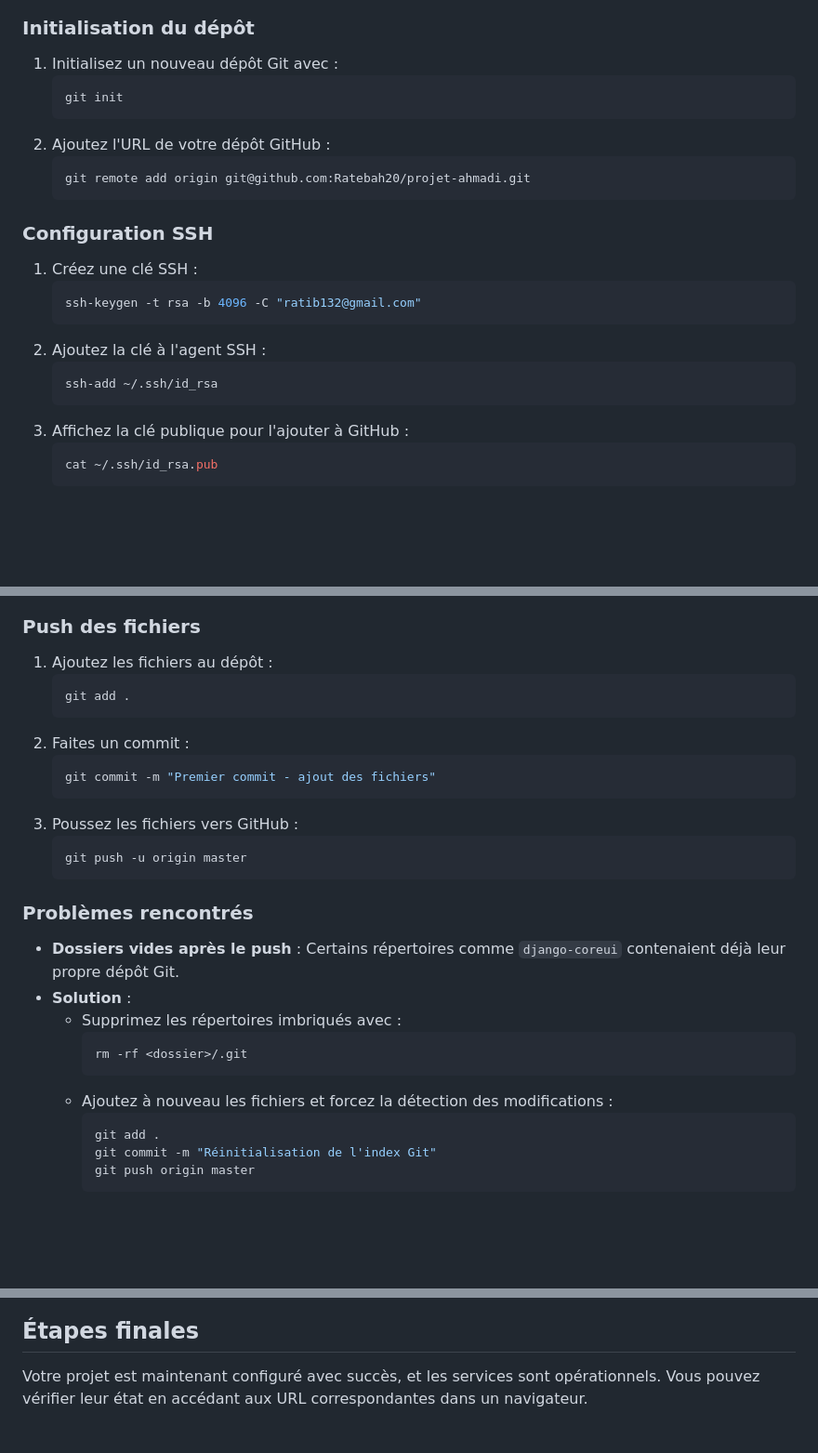
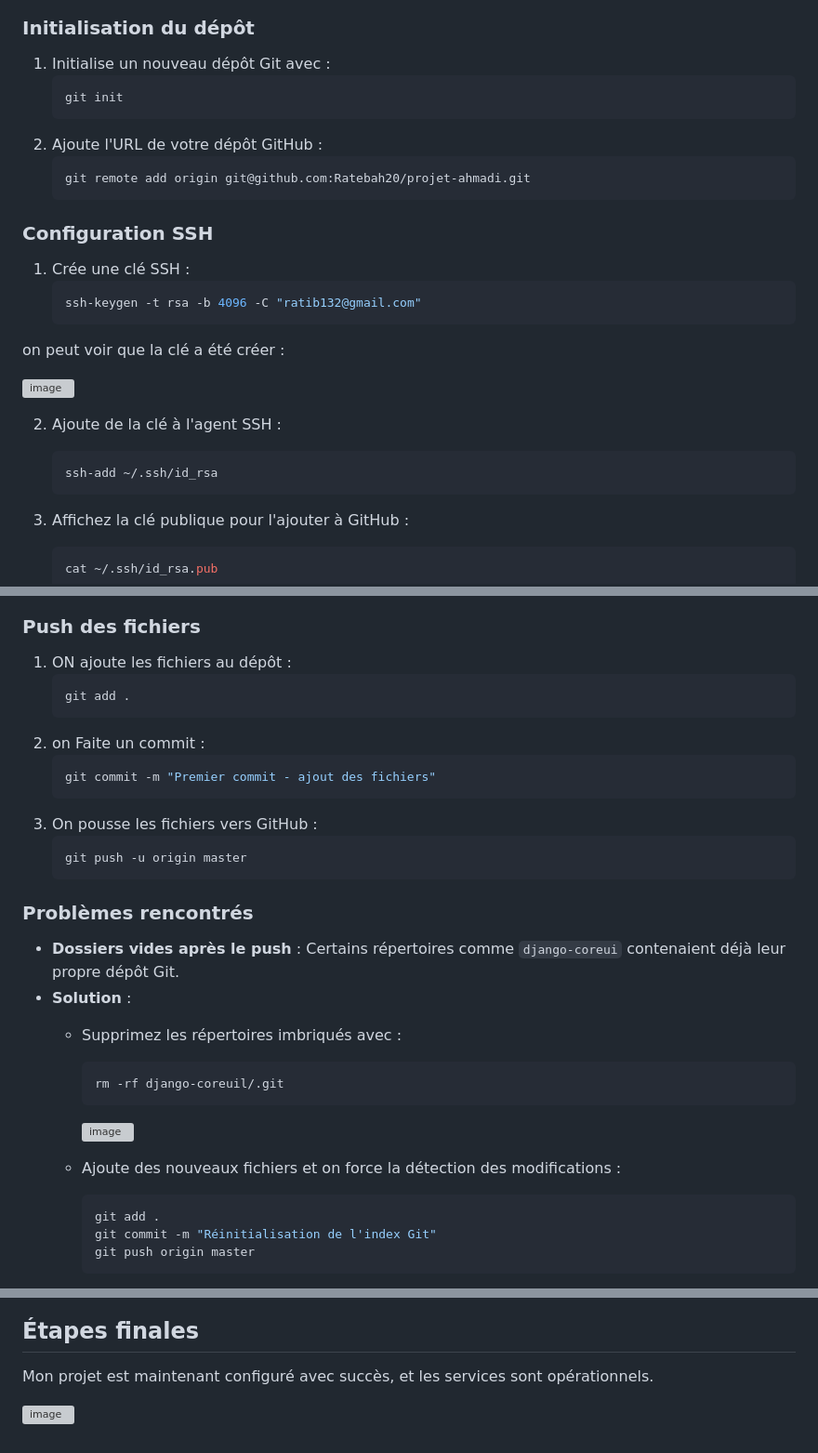
Before and after one commit to Ratebah20/projet-ahmadi, a Markdown page: README.md, 3 parts joined by grey strips. Shown: that part at 93% size. Drawn GitHub-style; blank space fills up the shorter version; grey boxes are pictures that could not be loaded.

````diff
--- a/README.md
+++ b/README.md
@@ -53,22 +101,30 @@ Avec le service HTML, cela fait un total de 7 services.
 ### Initialisation du dépôt
-1. Initialisez un nouveau dépôt Git avec :
+1. Initialise un nouveau dépôt Git avec :
    ```bash
    git init
    ```
-2. Ajoutez l'URL de votre dépôt GitHub :
+2. Ajoute l'URL de votre dépôt GitHub :
    ```bash
    git remote add origin git@github.com:Ratebah20/projet-ahmadi.git
    ```
 
 ### Configuration SSH
-1. Créez une clé SSH :
+1. Crée une clé SSH :
    ```bash
    ssh-keygen -t rsa -b 4096 -C "ratib132@gmail.com"
    ```
-2. Ajoutez la clé à l'agent SSH :
+on peut voir que la clé a été créer :
+
+![image](https://github.com/user-attachments/assets/a3dc7937-ef4d-43c2-891f-351cf9a31307)
+
+
+2. Ajoute de la clé à l'agent SSH :
    ```bash
    ssh-add ~/.ssh/id_rsa
    ```
+
+
+
 3. Affichez la clé publique pour l'ajouter à GitHub :
    ```bash
    cat ~/.ssh/id_rsa.pub
@@ -81,13 +145,13 @@ Avec le service HTML, cela fait un total de 7 services.
 ### Push des fichiers
-1. Ajoutez les fichiers au dépôt :
+1. ON ajoute les fichiers au dépôt :
    ```bash
    git add .
    ```
-2. Faites un commit :
+2. on Faite un commit :
    ```bash
    git commit -m "Premier commit - ajout des fichiers"
    ```
-3. Poussez les fichiers vers GitHub :
+3. On pousse les fichiers vers GitHub :
    ```bash
    git push -u origin master
    ```
@@ -97,9 +161,12 @@ Avec le service HTML, cela fait un total de 7 services.
 - **Solution** :
   - Supprimez les répertoires imbriqués avec :
     ```bash
-    rm -rf <dossier>/.git
+    rm -rf django-coreuil/.git
     ```
-  - Ajoutez à nouveau les fichiers et forcez la détection des modifications :
+
+    ![image](https://github.com/user-attachments/assets/b91e4701-2a02-41d6-b5b1-0f330c8c98af)
+
+  - Ajoute des nouveaux fichiers et on force la détection des modifications :
     ```bash
     git add .
     git commit -m "Réinitialisation de l'index Git"
@@ -109,2 +180,5 @@ Avec le service HTML, cela fait un total de 7 services.
 ## Étapes finales
-Votre projet est maintenant configuré avec succès, et les services sont opérationnels. Vous pouvez vérifier leur état en accédant aux URL correspondantes dans un navigateur.
+Mon projet est maintenant configuré avec succès, et les services sont opérationnels.
+
+
+![image](https://github.com/user-attachments/assets/045cc9a1-5775-427b-a0b0-3c3f7739f9f6)
````
Also changed, not shown: other parts of README.md (+77 -17 lines).
